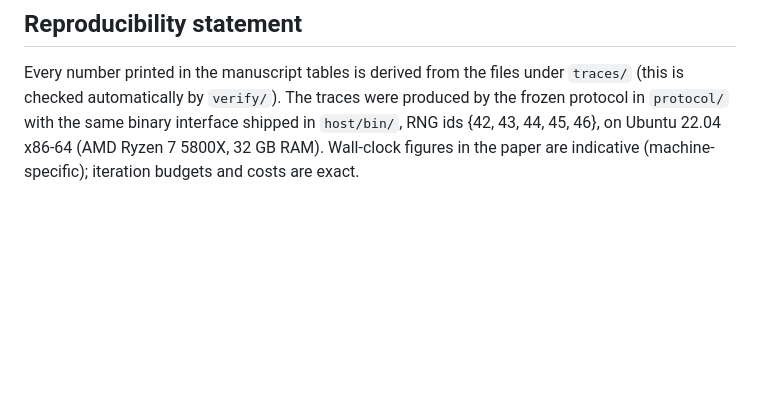
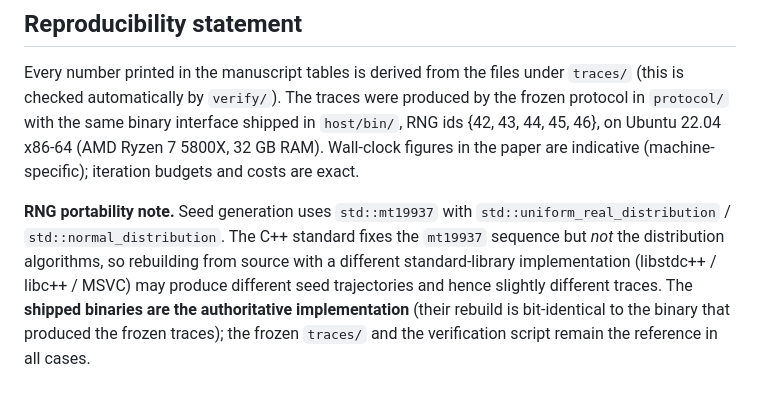
Before and after one commit to jiesu-zju/optimal-solver, a Markdown page: README.md, the part around the change. Rendered like a GitHub page; blank space fills up the shorter version.

Commit message:
Docs: RNG portability note, diag exit-code explanation, freeze provenance

```diff
--- a/README.md
+++ b/README.md
@@ -77,3 +77,13 @@ produced by the frozen protocol in `protocol/` with the same binary interface
 shipped in `host/bin/`, RNG ids {42, 43, 44, 45, 46}, on Ubuntu 22.04 x86-64
 (AMD Ryzen 7 5800X, 32 GB RAM).  Wall-clock figures in the paper are indicative
 (machine-specific); iteration budgets and costs are exact.
+
+**RNG portability note.**  Seed generation uses `std::mt19937` with
+`std::uniform_real_distribution` / `std::normal_distribution`.  The C++
+standard fixes the `mt19937` sequence but *not* the distribution algorithms,
+so rebuilding from source with a different standard-library implementation
+(libstdc++ / libc++ / MSVC) may produce different seed trajectories and hence
+slightly different traces.  The **shipped binaries are the authoritative
+implementation** (their rebuild is bit-identical to the binary that produced
+the frozen traces); the frozen `traces/` and the verification script remain
+the reference in all cases.
```
Also changed, not shown: traces/plan_b_freeze/README.md (added, +33 -0 lines).
